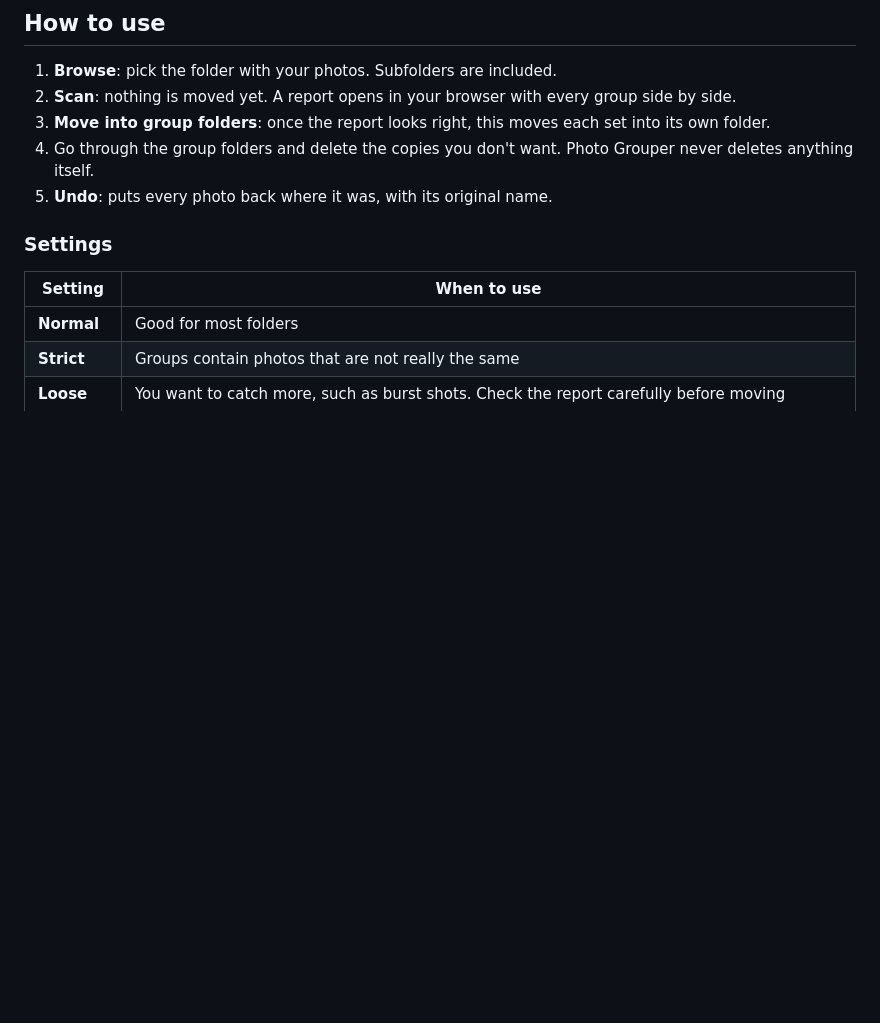
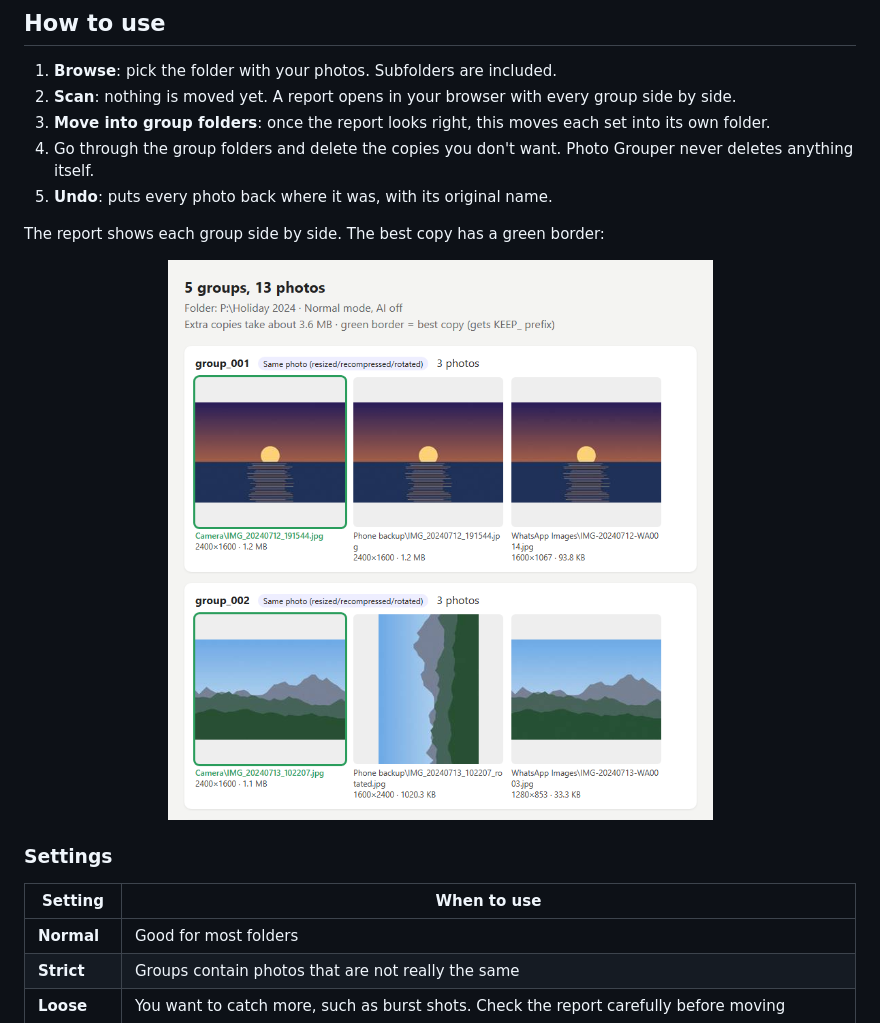
Before and after one commit to Nahid-Rahman/PhotoGrouper, a Markdown page: README.md, the part around one of its changes. Drawn GitHub-style; pictures changed too: docs/screenshots/report.png (added); blank space fills up the shorter version.

Commit message:
Add screenshots to README
Co-Authored-By: Claude Opus 5.5 <noreply@anthropic.com>

```diff
--- a/README.md
+++ b/README.md
@@ -29,6 +31,10 @@ Each set goes into `_similar_groups\group_001`, `group_002`, … inside your fol
 3. **Move into group folders**: once the report looks right, this moves each set into its own folder.
 4. Go through the group folders and delete the copies you don't want. Photo Grouper never deletes anything itself.
 5. **Undo**: puts every photo back where it was, with its original name.
+
+The report shows each group side by side. The best copy has a green border:
+
+<p align="center"><img src="docs/screenshots/report.png" width="620" alt="Scan report: a sunset photo with its backup copy and WhatsApp copy, and a mountain photo with a rotated copy and a WhatsApp copy"></p>
 
 ### Settings
 
```
Also changed, not shown: other parts of README.md (+2 -0 lines), docs/screenshots/main-window.png (added).
